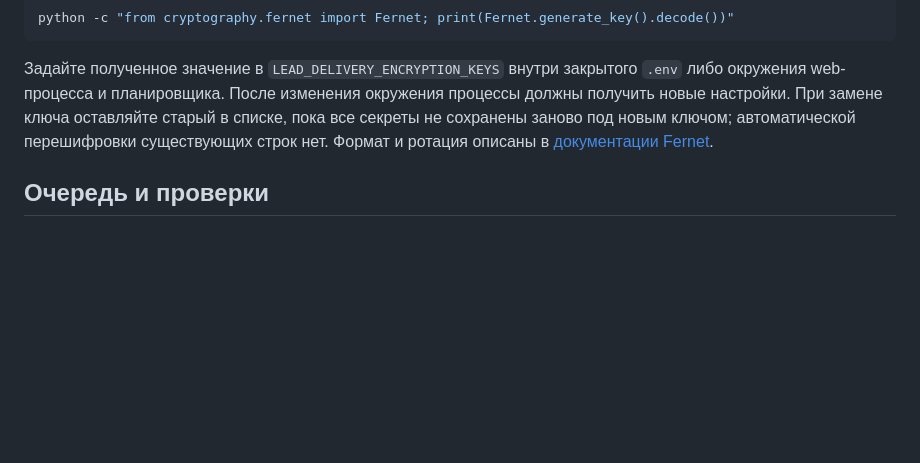
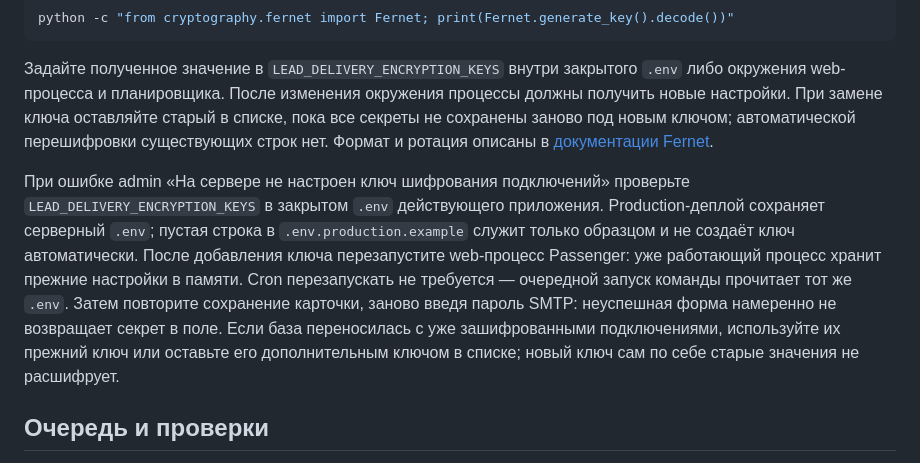
Before and after one commit to hendeman/dushnila, a Markdown page: docs/sitecontent/lead-processing.md, the part around the change. Drawn GitHub-style; blank space fills up the shorter version.

````diff
--- a/docs/sitecontent/lead-processing.md
+++ b/docs/sitecontent/lead-processing.md
@@ -23,6 +23,8 @@ python -c "from cryptography.fernet import Fernet; print(Fernet.generate_key().d
 ```
 
 Задайте полученное значение в `LEAD_DELIVERY_ENCRYPTION_KEYS` внутри закрытого `.env` либо окружения web-процесса и планировщика. После изменения окружения процессы должны получить новые настройки. При замене ключа оставляйте старый в списке, пока все секреты не сохранены заново под новым ключом; автоматической перешифровки существующих строк нет. Формат и ротация описаны в [документации Fernet](https://cryptography.io/en/latest/fernet/).
+
+При ошибке admin «На сервере не настроен ключ шифрования подключений» проверьте `LEAD_DELIVERY_ENCRYPTION_KEYS` в закрытом `.env` действующего приложения. Production-деплой сохраняет серверный `.env`; пустая строка в `.env.production.example` служит только образцом и не создаёт ключ автоматически. После добавления ключа перезапустите web-процесс Passenger: уже работающий процесс хранит прежние настройки в памяти. Cron перезапускать не требуется — очередной запуск команды прочитает тот же `.env`. Затем повторите сохранение карточки, заново введя пароль SMTP: неуспешная форма намеренно не возвращает секрет в поле. Если база переносилась с уже зашифрованными подключениями, используйте их прежний ключ или оставьте его дополнительным ключом в списке; новый ключ сам по себе старые значения не расшифрует.
 
 ## Очередь и проверки
 
````
